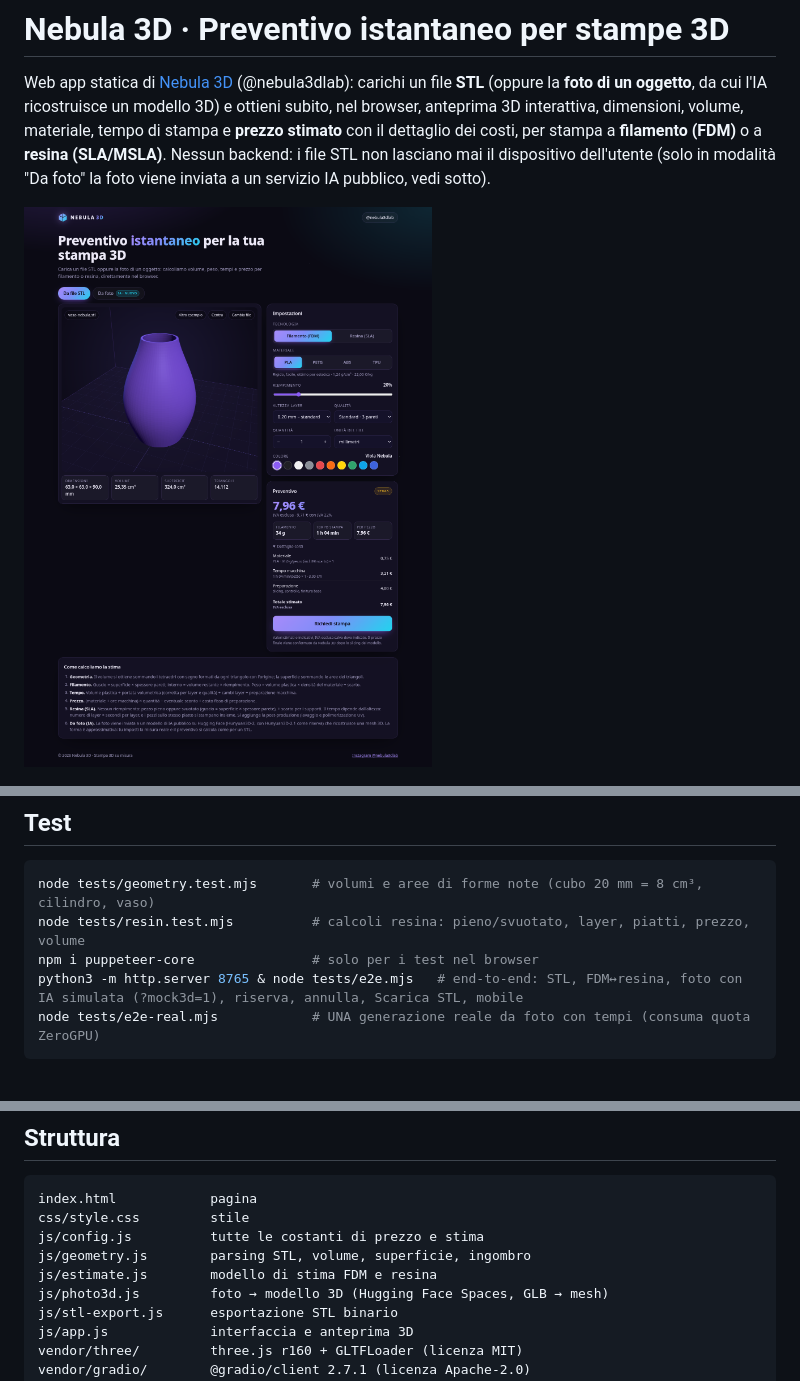
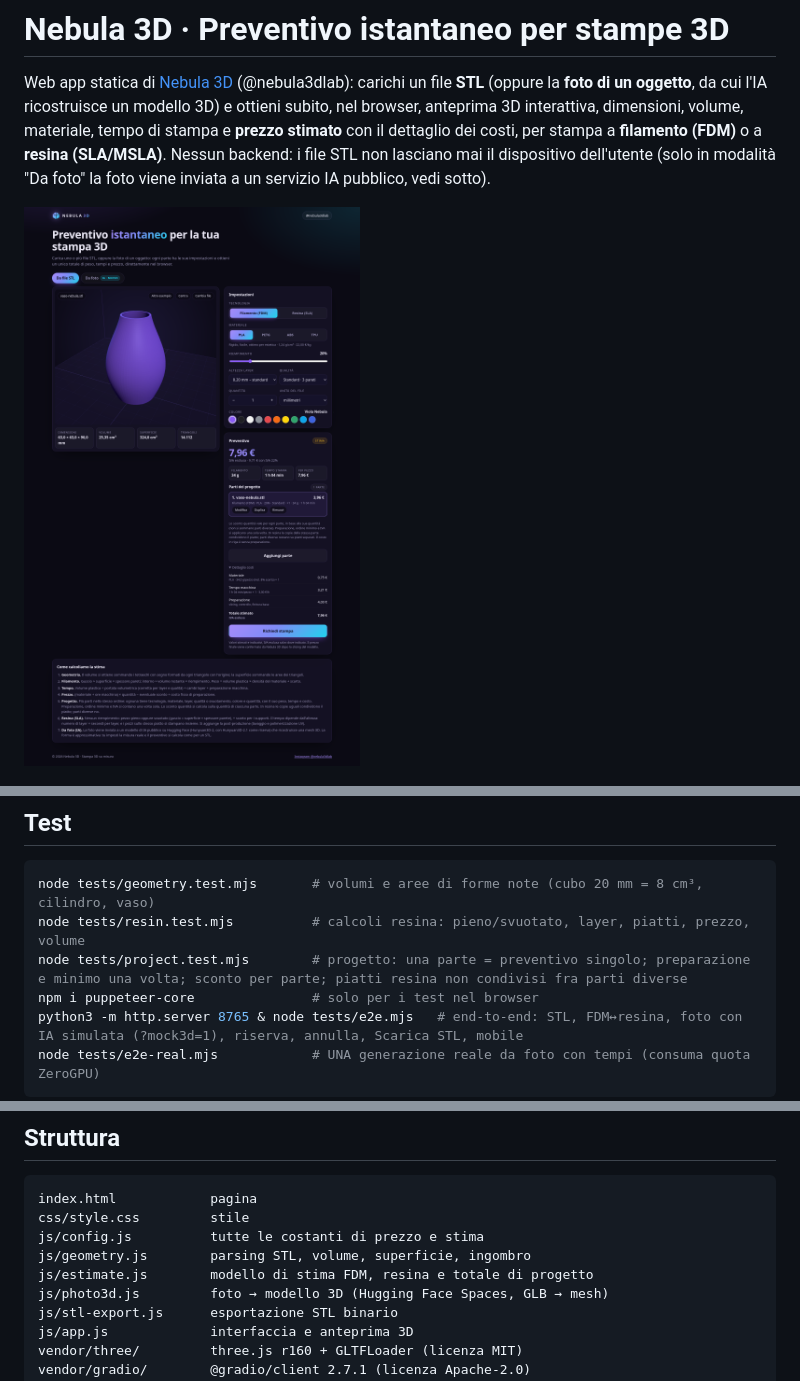
Before and after one commit to Brunoflor/nebula-quote, a Markdown page: README.md, 3 parts joined by grey strips. GitHub-like rendering; pictures changed too: screenshot.png; blank space fills up the shorter version.

````diff
--- a/README.md
+++ b/README.md
@@ -94,6 +110,7 @@ Il file `.nojekyll` evita che GitHub Pages elabori il sito con Jekyll. Tutti i p
 ```bash
 node tests/geometry.test.mjs       # volumi e aree di forme note (cubo 20 mm = 8 cm³, cilindro, vaso)
 node tests/resin.test.mjs          # calcoli resina: pieno/svuotato, layer, piatti, prezzo, volume
+node tests/project.test.mjs        # progetto: una parte = preventivo singolo; preparazione e minimo una volta; sconto per parte; piatti resina non condivisi fra parti diverse
 npm i puppeteer-core               # solo per i test nel browser
 python3 -m http.server 8765 & node tests/e2e.mjs   # end-to-end: STL, FDM↔resina, foto con IA simulata (?mock3d=1), riserva, annulla, Scarica STL, mobile
 node tests/e2e-real.mjs            # UNA generazione reale da foto con tempi (consuma quota ZeroGPU)
@@ -108,7 +125,7 @@ index.html            pagina
 css/style.css         stile
 js/config.js          tutte le costanti di prezzo e stima
 js/geometry.js        parsing STL, volume, superficie, ingombro
-js/estimate.js        modello di stima FDM e resina
+js/estimate.js        modello di stima FDM, resina e totale di progetto
 js/photo3d.js         foto → modello 3D (Hugging Face Spaces, GLB → mesh)
 js/stl-export.js      esportazione STL binario
 js/app.js             interfaccia e anteprima 3D
````
Also changed, not shown: other parts of README.md (+17 -1 lines), screenshot-progetto.png (added), 5 other files.
